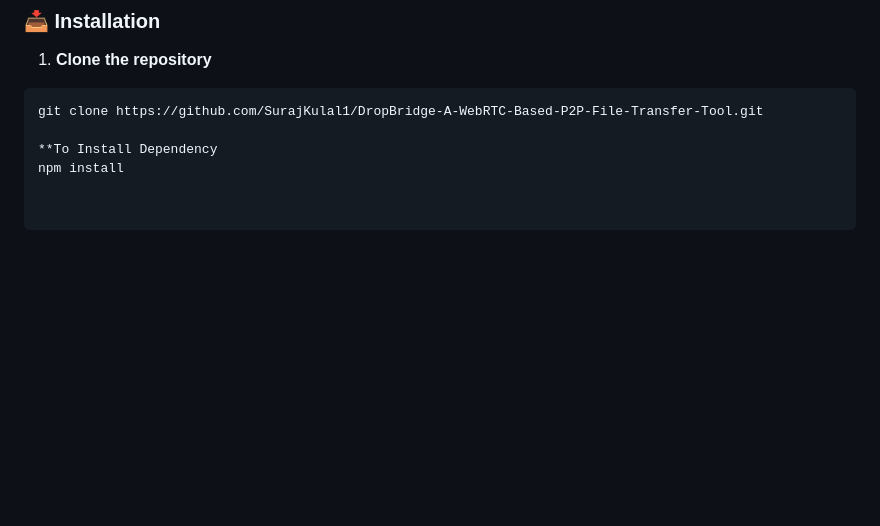
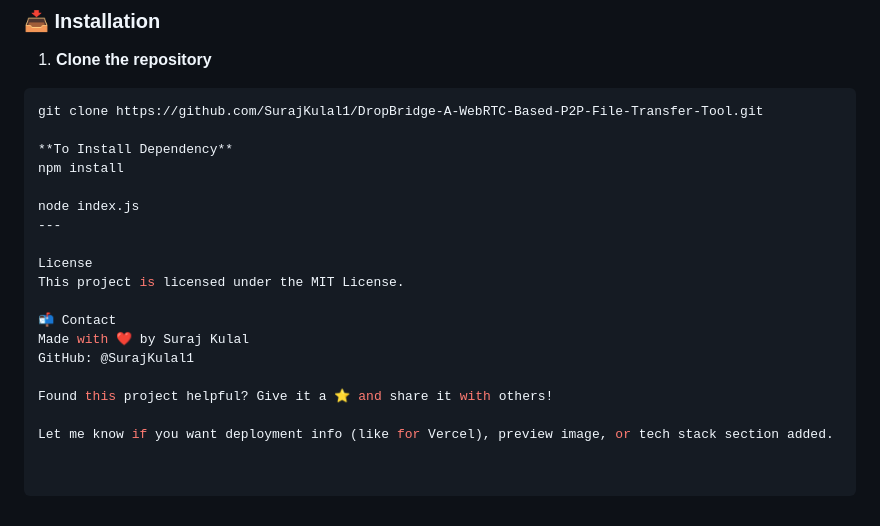
Before and after one commit to SurajKulal1/DropBridge-A-WebRTC-Based-P2P-File-Transfer-Tool, a Markdown page: README.md, the part around the change. GitHub-like rendering; blank space fills up the shorter version.

````diff
--- a/README.md
+++ b/README.md
@@ -123,5 +123,19 @@ You can run DropBridge locally with the following steps:
 ```bash
 git clone https://github.com/SurajKulal1/DropBridge-A-WebRTC-Based-P2P-File-Transfer-Tool.git
 
-**To Install Dependency
+**To Install Dependency**
 npm install
+
+node index.js
+---
+
+License
+This project is licensed under the MIT License.
+
+📬 Contact
+Made with ❤️ by Suraj Kulal
+GitHub: @SurajKulal1
+
+Found this project helpful? Give it a ⭐ and share it with others!
+
+Let me know if you want deployment info (like for Vercel), preview image, or tech stack section added.
````
